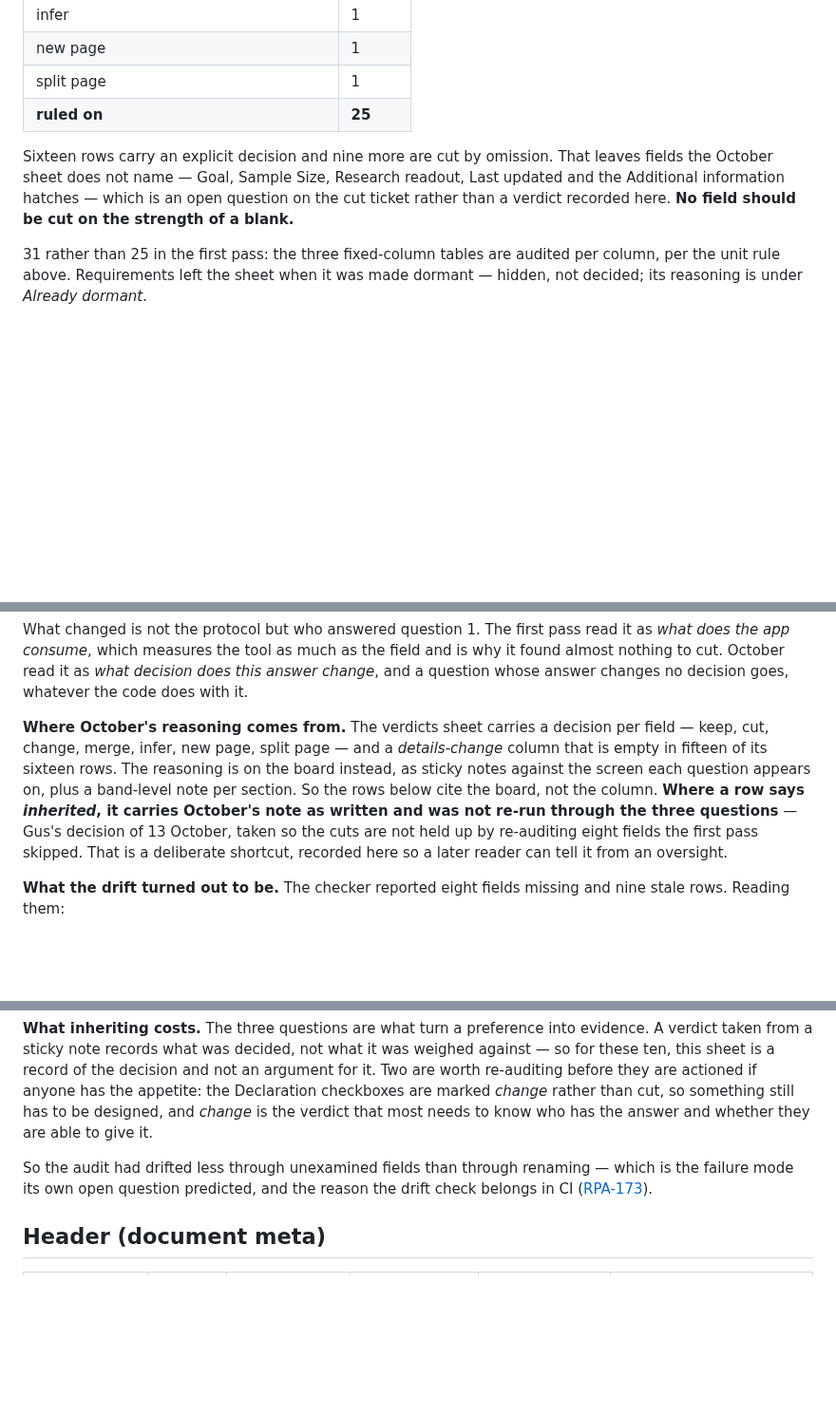
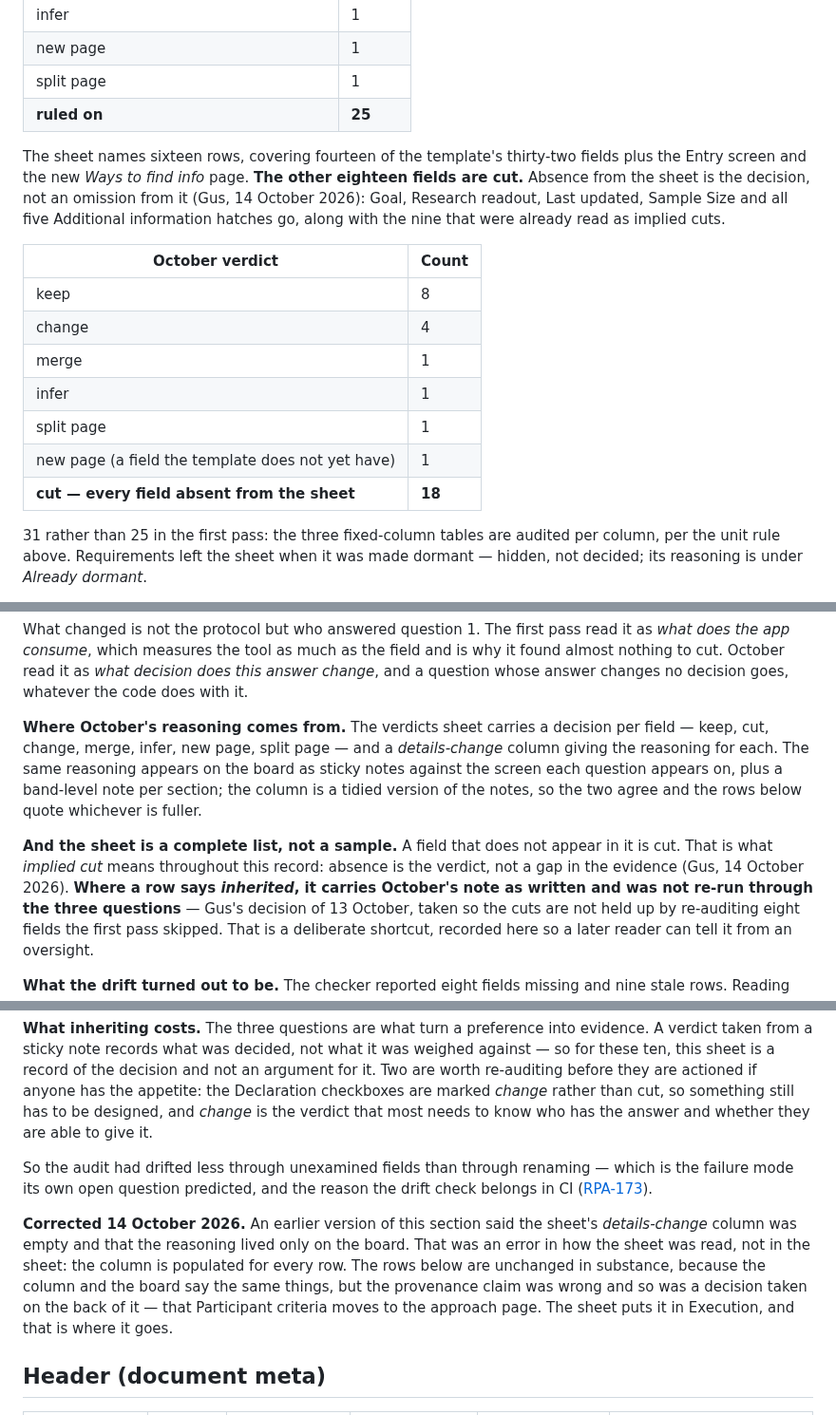
Before and after one commit to GustavoBerumen/research-plan-app, a Markdown page: research/field-audit.md, 3 parts joined by grey strips. Shown at 95% size. GitHub-like rendering; blank space fills up the shorter version.

Commit message:
RPA-172 Correct the sheet's provenance, and record the full cut
Two errors, both mine, both now corrected in place rather than quietly.

First, provenance. This record said the verdicts sheet's details-change column
was empty in fifteen of its sixteen rows and that the reasoning therefore lived
only on the Miro board. The column is populated for every row — the export it
was read from was not. The rows are unchanged in substance, because the column
and the board say the same things and the column is a tidied version of the
notes, but the claim was wrong and so was a decision taken on the back of it.

Second, that decision. Participant criteria was moved to the approach page to
resolve a conflict between the sheet and the per-approach scope. There was no
conflict: the sheet lists Participant criteria under Execution, asked once for
the whole plan, and that is where it goes.

Third, and the substantive change: the sheet is a complete list of what the form
keeps, not a sample. A field absent from it is cut. This record previously
treated five absences as gaps — Goal, Research readout, Last updated, Sample
Size and the Additional information hatches — and said "no field should be cut
on the strength of a blank". Exactly backwards. Absence is the verdict.

That makes the October pass fourteen of the template's thirty-two fields kept and
eighteen cut. The scoreboard now says so.

Four of those cuts take working behaviour with them, and each row now names what:

- Goal is one of the three fields RPA-162 gave an "Assess this answer" action, it
  has its own rubric criterion, and it is in the framework suggester's payload.
- Research readout is one half of the deadline machinery — cutting it removes
  what the Stage timeline ceiling clamps to (RPA-144), the one-week buffer
  warning (RPA-154), and one side of the deadline check. It also answers whether
  the plan still asks for a delivery date: it does not.
- Sample Size is validated by the contract against current and legacy band names
  with an __other__ escape, and RPA-118 and RPA-119 built its bands and hints.
- The sign-off initials are cut while the Declaration checkboxes are kept, and
  stampSignOff currently fills those initials when a declaration is ticked.

Test-file counts are recorded beside each so the size is visible before a branch
opens rather than after.

The drift check still exits 0.

Co-Authored-By: Claude Opus 5 <noreply@anthropic.com>

```diff
--- a/research/field-audit.md
+++ b/research/field-audit.md
@@ -92,11 +92,22 @@ Fill in as verdicts are reached.
 | split page | 1 |
 | **ruled on** | **25** |
 
-Sixteen rows carry an explicit decision and nine more are cut by omission. That
-leaves fields the October sheet does not name — Goal, Sample Size, Research readout,
-Last updated and the Additional information hatches — which is an open question on
-the cut ticket rather than a verdict recorded here. **No field should be cut on the
-strength of a blank.**
+The sheet names sixteen rows, covering fourteen of the template's thirty-two fields
+plus the Entry screen and the new *Ways to find info* page. **The other eighteen
+fields are cut.** Absence from the sheet is the decision, not an omission from it
+(Gus, 14 October 2026): Goal, Research readout, Last updated, Sample Size and all
+five Additional information hatches go, along with the nine that were already read
+as implied cuts.
+
+| October verdict | Count |
+|---|---|
+| keep | 8 |
+| change | 4 |
+| merge | 1 |
+| infer | 1 |
+| split page | 1 |
+| new page (a field the template does not yet have) | 1 |
+| **cut — every field absent from the sheet** | **18** |
 
 31 rather than 25 in the first pass: the three fixed-column tables are audited per
 column, per the unit rule above. Requirements left the sheet when it was made dormant — hidden,
@@ -178,10 +189,14 @@ code does with it.
 
 **Where October's reasoning comes from.** The verdicts sheet carries a decision per
 field — keep, cut, change, merge, infer, new page, split page — and a
-*details-change* column that is empty in fifteen of its sixteen rows. The reasoning
-is on the board instead, as sticky notes against the screen each question appears
-on, plus a band-level note per section. So the rows below cite the board, not the
-column. **Where a row says *inherited*, it carries October's note as written and
+*details-change* column giving the reasoning for each. The same reasoning appears on
+the board as sticky notes against the screen each question appears on, plus a
+band-level note per section; the column is a tidied version of the notes, so the two
+agree and the rows below quote whichever is fuller.
+
+**And the sheet is a complete list, not a sample.** A field that does not appear in
+it is cut. That is what *implied cut* means throughout this record: absence is the
+verdict, not a gap in the evidence (Gus, 14 October 2026). **Where a row says *inherited*, it carries October's note as written and
 was not re-run through the three questions** — Gus's decision of 13 October, taken
 so the cuts are not held up by re-auditing eight fields the first pass skipped.
 That is a deliberate shortcut, recorded here so a later reader can tell it from an
@@ -239,6 +254,14 @@ which is the failure mode its own open question predicted, and the reason the
 drift check belongs in CI
 ([RPA-173](https://turingtestable.atlassian.net/browse/RPA-173)).
 
+**Corrected 14 October 2026.** An earlier version of this section said the sheet's
+*details-change* column was empty and that the reasoning lived only on the board.
+That was an error in how the sheet was read, not in the sheet: the column is
+populated for every row. The rows below are unchanged in substance, because the
+column and the board say the same things, but the provenance claim was wrong and
+so was a decision taken on the back of it — that Participant criteria moves to the
+approach page. The sheet puts it in Execution, and that is where it goes.
+
 ## Header (document meta)
 
 | Field | Type | Why do we need it? | Who has the answer? | Able and willing? | Verdict |
```
Also changed, not shown: other parts of research/field-audit.md (+9 -9 lines).
